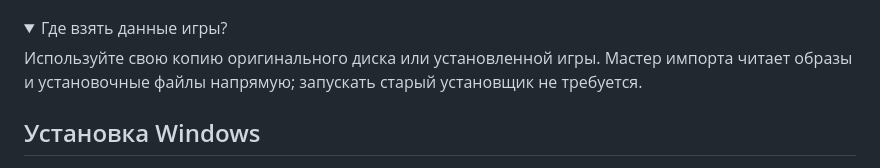
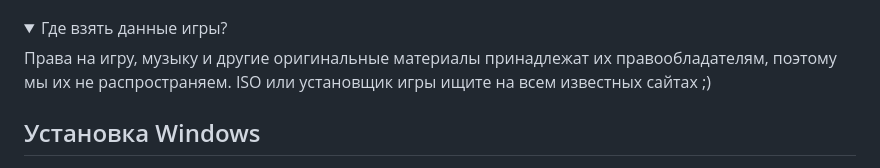
Before and after one commit to Pentusha/titbit-modern, a Markdown page: README.md, the part around the change. Drawn GitHub-style; folded sections open.

Commit message:
Restore original game-data spoiler text

```diff
--- a/README.md
+++ b/README.md
@@ -18,8 +18,7 @@ Windows 10/11; Linux-порт собирается в нативный ELF32 и
 <details>
 <summary>Где взять данные игры?</summary>
 
-Используйте свою копию оригинального диска или установленной игры. Мастер импорта
-читает образы и установочные файлы напрямую; запускать старый установщик не требуется.
+Права на игру, музыку и другие оригинальные материалы принадлежат их правообладателям, поэтому мы их не распространяем. ISO или установщик игры ищите на всем известных сайтах ;)
 
 </details>
 
```
